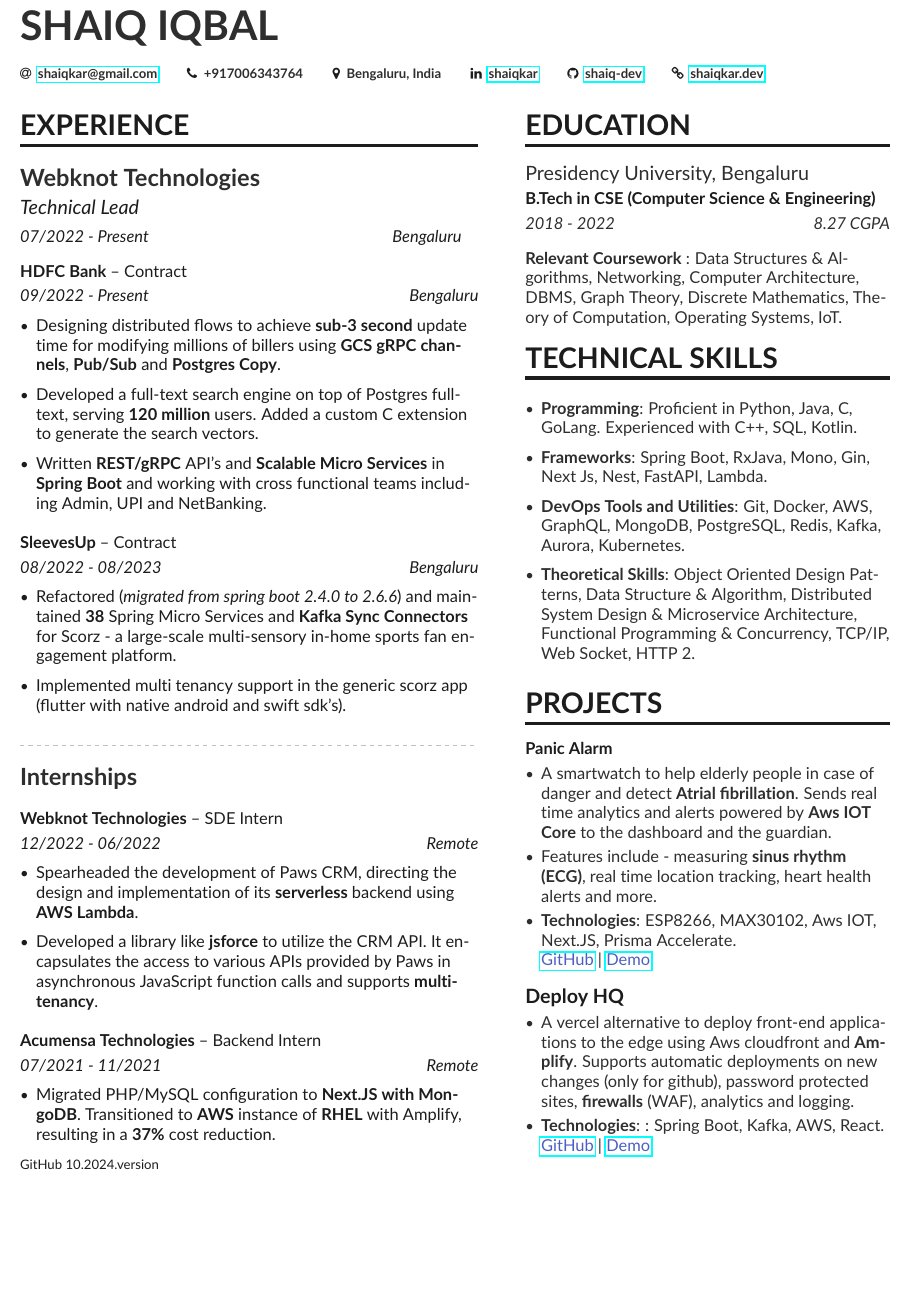
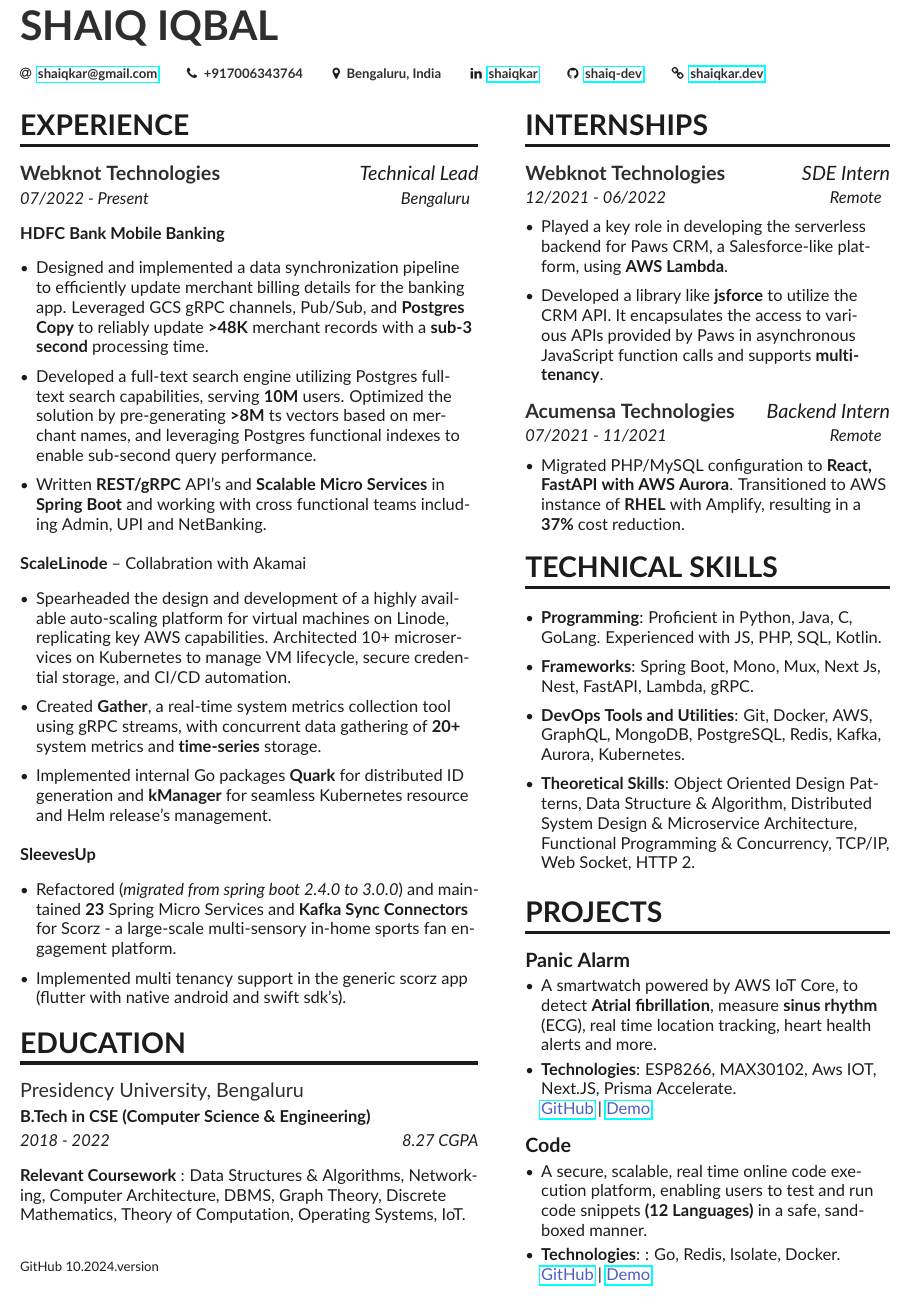
Before and after one commit to shaiq-dev/resume, a LaTeX CV (src/resume.tex, which reads src/classes/altacv.cls, src/sidebar.tex): part of the page, cut so that both start at the same text, the shorter picture padded with empty space. Compiled offline with pdfLaTeX.

Commit message:
updated resume layout

```diff
--- a/src/classes/altacv.cls
+++ b/src/classes/altacv.cls
@@ -201,10 +201,10 @@
 }
 
 \newcommand{\cvCompany}[3]{
-  {\Large\color{emphasis}\textbf{#1}\par}
-  \smallskip\large
+  {\large\color{emphasis}\textbf{#1}}
+  \large
   \ifstrequal{#2}{}{}{
-      \color{accent}\textit{#2}\par\smallskip
+      \hfill\color{accent}\textit{#2}\par\smallskip
   }
   \ifstrequal{#3}{}{}{
     \normalsize\textit{#3}
@@ -221,8 +221,8 @@
 }
 
 \newcommand{\cvproject}[1]{%
-  {\textbf{\color{accent}#1}\par}
-  \large\smallskip
+  {\large\textbf{\color{accent}#1}\par}
+  \smallskip
 }
 
 \newcommand{\cvtag}[1]{%
--- a/src/resume.tex
+++ b/src/resume.tex
@@ -46,39 +46,50 @@
 \cvsection[sidebar]{Experience}
 
 \cvCompany{Webknot Technologies}{Technical Lead}{07/2022 - Present\hfill Bengaluru}
-\cvevent{}{HDFC Bank \textnormal{-- Contract}}{\textit{09/2022 - Present\hfill Bengaluru}}
+
+\cvevent{}{HDFC Bank Mobile Banking}{}
 \begin{itemize}[itemsep=6pt]
 \normalsize
-\item Designing distributed flows to achieve \textbf{sub-3 second} update time for modifying millions of billers using \textbf{GCS gRPC channels}, \textbf{Pub/Sub} and \textbf{Postgres Copy}.
-\item Developed a full-text search engine on top of Postgres full-text, serving \textbf{120 million} users. Added a custom C extension to generate the search vectors.
+\item Designed and implemented a data synchronization pipeline to efficiently update merchant billing details for the banking app. Leveraged GCS gRPC channels, Pub/Sub, and \textbf{Postgres Copy} to reliably update \textbf{>48K} merchant records with a \textbf{sub-3 second} processing time.
+
+\item Developed a full-text search engine utilizing Postgres full-text search capabilities, serving \textbf{10M} users. Optimized the solution by pre-generating \textbf{>8M} ts vectors based on merchant names, and leveraging Postgres functional indexes to enable sub-second query performance.
+
 \item Written \textbf{REST/gRPC} API's and \textbf{Scalable Micro Services} in \textbf{Spring Boot} and working with cross functional teams including Admin, UPI and NetBanking.
+
 \end{itemize}
 \vspace{6pt}
-\cvevent{}{SleevesUp \textnormal{-- Contract}}{\textit{08/2022 - 08/2023\hfill Bengaluru}}
+
+\cvevent{}{ScaleLinode \textnormal{-- Collabration with Akamai}}{}
 \begin{itemize}[itemsep=6pt]
 \normalsize
-\item Refactored (\textit{migrated from spring boot 2.4.0 to 2.6.6}) and maintained \textbf{38} Spring Micro Services and \textbf{Kafka Sync Connectors} for Scorz - a large-scale multi-sensory in-home sports fan engagement platform.
+
+\item Spearheaded the design and development of a highly available auto-scaling platform for virtual machines on Linode, replicating key AWS capabilities. Architected 10+ microservices on Kubernetes to manage VM lifecycle, secure credential storage, and CI/CD automation.
+
+\item Created \textbf{Gather}, a real-time system metrics collection tool using gRPC streams, with concurrent data gathering of \textbf{20+} system metrics and \textbf{time-series} storage.
+
+\item Implemented internal Go packages \textbf{Quark} for distributed ID generation and \textbf{kManager} for seamless Kubernetes resource and Helm release's management.
+
+\end{itemize}
+\vspace{6pt}
+
+\cvevent{}{SleevesUp}{}
+\begin{itemize}[itemsep=6pt]
+\normalsize
+\item Refactored (\textit{migrated from spring boot 2.4.0 to 3.0.0}) and maintained \textbf{23} Spring Micro Services and \textbf{Kafka Sync Connectors} for Scorz - a large-scale multi-sensory in-home sports fan engagement platform.
 \item Implemented multi tenancy support in the generic scorz app (flutter with native android and swift sdk's).
 \end{itemize}
-\divider
-\cvCompany{Internships}{}{}
-\cvevent{}{Webknot Technologies \textnormal{-- SDE Intern}}{\textit{12/2022 - 06/2022\hfill Remote}}
-\begin{itemize}[itemsep=6pt]
+
+\cvsection{Education}
+\cvevent{Presidency University, Bengaluru}{B.Tech in CSE (Computer Science \& Engineering)}{\textit{2018 - 2022 \hfill 8.27 CGPA}}
+\smallskip
 \normalsize
-\item Spearheaded the development of Paws CRM, directing the design and implementation of its \textbf{serverless} backend using \textbf{AWS Lambda}.
-\item Developed a library like \textbf{jsforce} to utilize the CRM API. It encapsulates the access to various APIs provided by Paws in asynchronous JavaScript function calls and supports \textbf{multi-tenancy}.
-\end{itemize}
-\vspace{6pt}
-\cvevent{}{Acumensa Technologies \textnormal{-- Backend Intern}}{\textit{07/2021 - 11/2021\hfill Remote}}
-\begin{itemize}[itemsep=6pt]
-\normalsize
-\item Migrated PHP/MySQL configuration to \textbf{Next.JS with MongoDB}. Transitioned to \textbf{AWS} instance of \textbf{RHEL} with
-Amplify, resulting in a \textbf{37\%} cost reduction.
-\end{itemize}
+\textbf{Relevant Coursework} : Data Structures \& Algorithms, Networking, Computer Architecture, DBMS, Graph Theory, Discrete Mathematics, Theory of Computation, Operating Systems, IoT.
 
+\vspace{16pt}
 \smallskip
 \begin{footnotesize}
 GitHub \number \month .\number\year.version
 \end{footnotesize}
+
 \clearpage
 \end{document}
--- a/src/sidebar.tex
+++ b/src/sidebar.tex
@@ -1,18 +1,34 @@
+\cvsection{Internships}
 
-\cvsection{Education}
-\cvevent{Presidency University, Bengaluru}{B.Tech in CSE (Computer Science \& Engineering)}{\textit{2018 - 2022 \hfill 8.27 CGPA}}
-\smallskip
+\cvCompany{Webknot Technologies}{SDE Intern}{12/2021 - 06/2022\hfill Remote}
+\begin{itemize}[itemsep=6pt]
 \normalsize
-\textbf{Relevant Coursework} : Data Structures \& Algorithms, Networking, Computer Architecture, DBMS, Graph Theory, Discrete Mathematics, Theory of Computation, Operating Systems, IoT.
 
+\item Played a key role in developing the serverless backend for Paws CRM, a Salesforce-like platform, using \textbf{AWS Lambda}.
+
+\item Developed a library like \textbf{jsforce} to utilize the CRM API. It encapsulates the access to various APIs provided by Paws in asynchronous JavaScript function calls and supports \textbf{multi-tenancy}.
+
+\end{itemize}
+\vspace{6pt}
+
+
+
+\cvCompany{Acumensa Technologies}{Backend Intern}{07/2021 - 11/2021\hfill Remote}
+\begin{itemize}[itemsep=6pt]
+\normalsize
+
+\item Migrated PHP/MySQL configuration to \textbf{React, FastAPI with AWS Aurora}. Transitioned to AWS instance of \textbf{RHEL} with
+Amplify, resulting in a \textbf{37\%} cost reduction.
+
+\end{itemize}
 
 \cvsection{Technical Skills}
 \smallskip
 \begin{itemize}
 \normalsize
-\item \textbf{Programming}: Proficient in Python, Java, C, GoLang. Experienced with C++, SQL, Kotlin.
+\item \textbf{Programming}: Proficient in Python, Java, C, GoLang. Experienced with JS, PHP, SQL, Kotlin.
 \smallskip
-\item \textbf{Frameworks}: Spring Boot, RxJava, Mono, Gin, Next Js, Nest, FastAPI, Lambda.
+\item \textbf{Frameworks}: Spring Boot, Mono, Mux, Next Js, Nest, FastAPI, Lambda, gRPC.
 \smallskip
 \item \textbf{DevOps Tools and Utilities}: Git, Docker, AWS, GraphQL, MongoDB, PostgreSQL, Redis, Kafka, Aurora, Kubernetes.
 \smallskip
@@ -21,23 +37,26 @@
 \end{itemize}
 
 \cvsection{Projects}
-
 \cvproject{Panic Alarm}
 \begin{itemize}
 \normalsize
-\item A smartwatch to help elderly people in case of danger and detect \textbf{Atrial fibrillation}. Sends real time analytics and alerts powered by \textbf{Aws IOT Core} to the dashboard and the guardian.
-\item Features include - measuring \textbf{sinus rhythm (ECG)}, real time location tracking, heart health alerts and more.
+
+\item A smartwatch powered by AWS IoT Core, to detect \textbf{Atrial fibrillation}, measure \textbf{sinus rhythm} (ECG), real time location tracking, heart health alerts and more.
+
 \item \textbf{Technologies}: ESP8266, MAX30102, Aws IOT, Next.JS, Prisma Accelerate.\\
 \textcolor{blue}{\href{https://github.com/shaiq-dev/panic-alarm}{GitHub}} | \textcolor{blue}{\href{https://panicalarm.shaiqkar.dev}{Demo}}
+
 \end{itemize}
 \smallskip
 \smallskip
 
-\cvproject{Deploy HQ}
+\cvproject{Code}
 \begin{itemize}
 \normalsize
-\item A vercel alternative to deploy front-end applications to the edge using Aws cloudfront and \textbf{Amplify}. Supports automatic deployments on new changes (only for github), password protected sites, \textbf{firewalls} (WAF), analytics and logging.
-\item \textbf{Technologies}: : Spring Boot, Kafka, AWS, React.\\
-\textcolor{blue}{\href{https://github.com/shaiq-dev/deployhq}{GitHub}} | \textcolor{blue}{\href{https://deployhq.shaiqkar.dev}{Demo}}
+
+\item A secure, scalable, real time online code execution platform, enabling users to test and run code snippets \textbf{(12 Languages)} in a safe, sandboxed manner.
+\item \textbf{Technologies}: : Go, Redis, Isolate, Docker.\\
+\textcolor{blue}{\href{https://github.com/shaiq-dev/code}{GitHub}} | \textcolor{blue}{\href{https://code.shaiqkar.dev}{Demo}}
+
 \end{itemize}
 \smallskip
```
